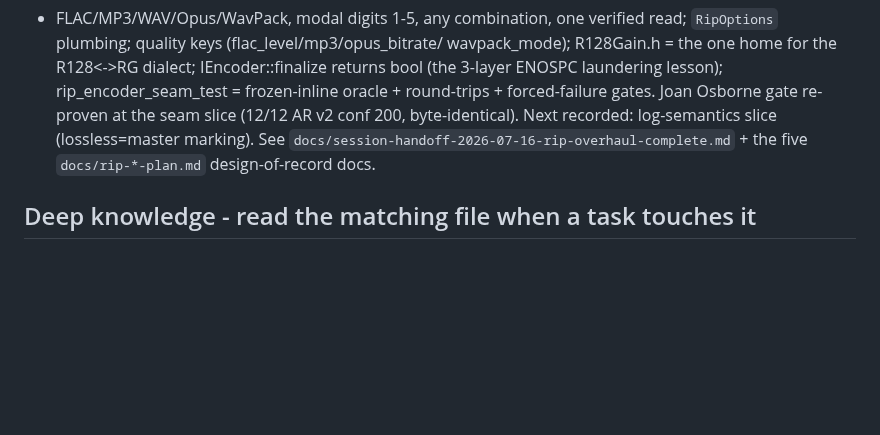
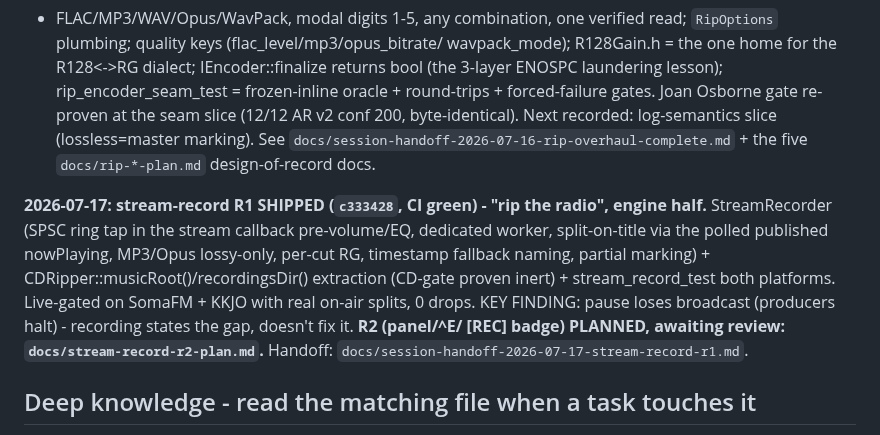
Before and after one commit to RadMageIRL/re-moct, a Markdown page: docs/CLAUDE.md, the part around the change. Rendered like a GitHub page; blank space fills up the shorter version.

```diff
--- a/docs/CLAUDE.md
+++ b/docs/CLAUDE.md
@@ -168,6 +168,17 @@ byte-identical). Next recorded: log-semantics slice (lossless=master marking).
 See `docs/session-handoff-2026-07-16-rip-overhaul-complete.md` + the five
 `docs/rip-*-plan.md` design-of-record docs.
 
+**2026-07-17: stream-record R1 SHIPPED (`c333428`, CI green) - "rip the
+radio", engine half.** StreamRecorder (SPSC ring tap in the stream callback
+pre-volume/EQ, dedicated worker, split-on-title via the polled published
+nowPlaying, MP3/Opus lossy-only, per-cut RG, timestamp fallback naming,
+partial marking) + CDRipper::musicRoot()/recordingsDir() extraction (CD-gate
+proven inert) + stream_record_test both platforms. Live-gated on SomaFM +
+KKJO with real on-air splits, 0 drops. KEY FINDING: pause loses broadcast
+(producers halt) - recording states the gap, doesn't fix it. **R2 (panel/^E/
+[REC] badge) PLANNED, awaiting review: `docs/stream-record-r2-plan.md`.**
+Handoff: `docs/session-handoff-2026-07-17-stream-record-r1.md`.
+
 ## Deep knowledge - read the matching file when a task touches it
 - Roadmap, phases, parked items, decisions → `docs/roadmap.md`
 - Plugin/Source interface, platform abstraction, Linux port, GitHub strategy → `docs/architecture.md`
```
Also changed, not shown: docs/lessons.md (+30 -0 lines), docs/session-handoff-2026-07-17-stream-record-r1.md (added, +94 -0 lines).
